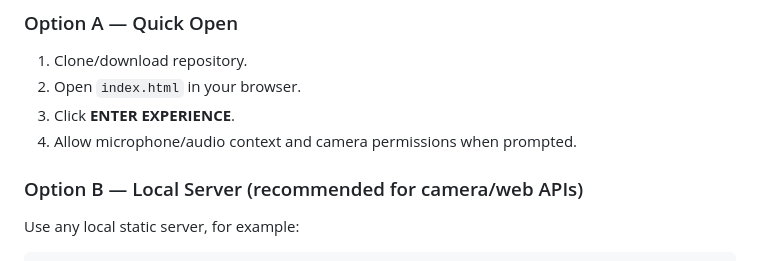
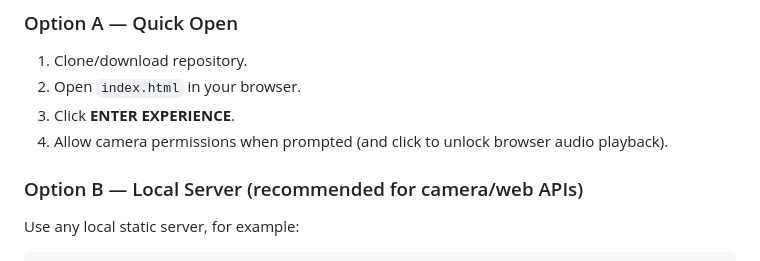
Before and after one commit to elbotiimrane/ORBITA-DIGITAL-MAESTRO, a Markdown page: README.md, the part around the change. Rendered like a GitHub page.

Commit message:
Clarify README permission requirement for camera-only flow
Agent-Logs-Url: https://github.com/elbotiimrane/ORBITA-DIGITAL-MAESTRO/sessions/db990bc2-8bb5-4ca9-9e5d-e2441bec7b18

Co-authored-by: elbotiimrane <243737798+elbotiimrane@users.noreply.github.com>

```diff
--- a/README.md
+++ b/README.md
@@ -100,7 +100,7 @@ ORBITA-DIGITAL-MAESTRO/
 1. Clone/download repository.
 2. Open `index.html` in your browser.
 3. Click **ENTER EXPERIENCE**.
-4. Allow microphone/audio context and camera permissions when prompted.
+4. Allow camera permissions when prompted (and click to unlock browser audio playback).
 
 ### Option B — Local Server (recommended for camera/web APIs)
 Use any local static server, for example:
```
